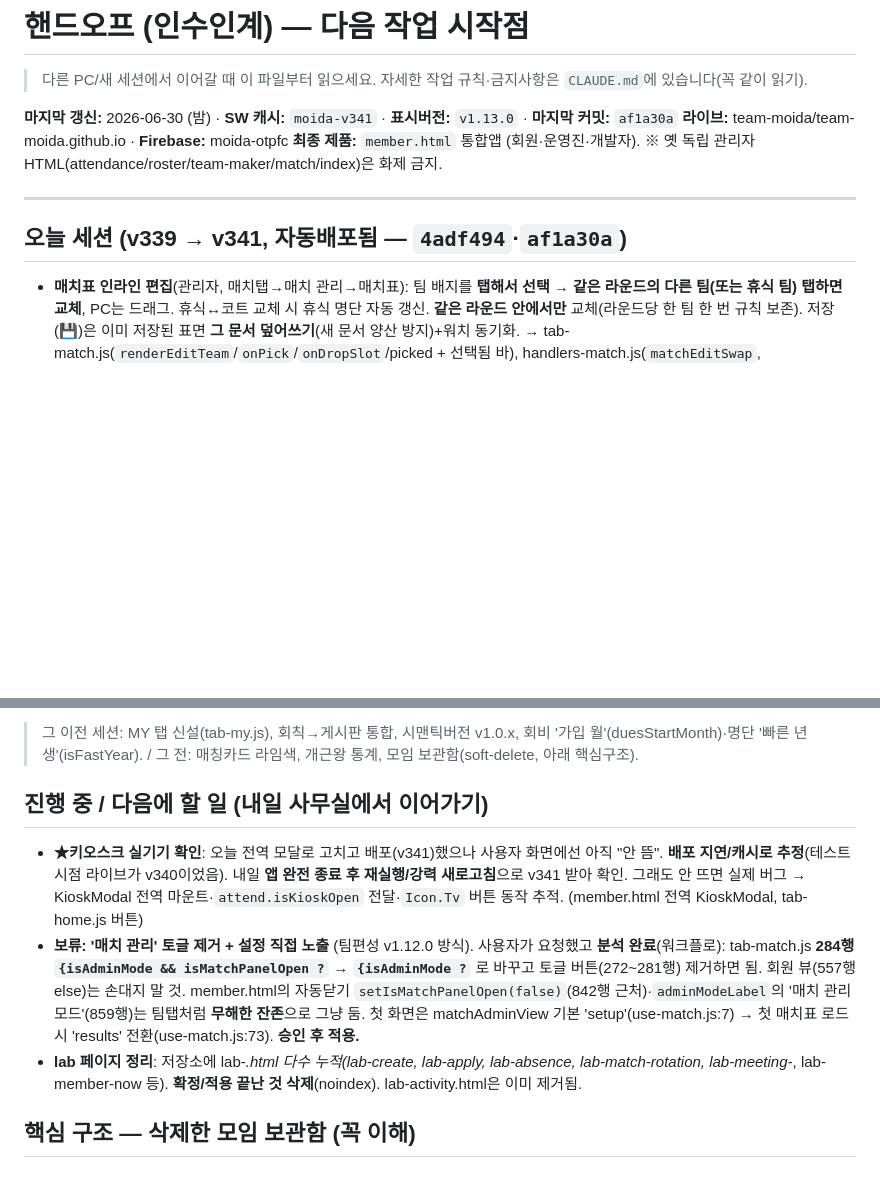
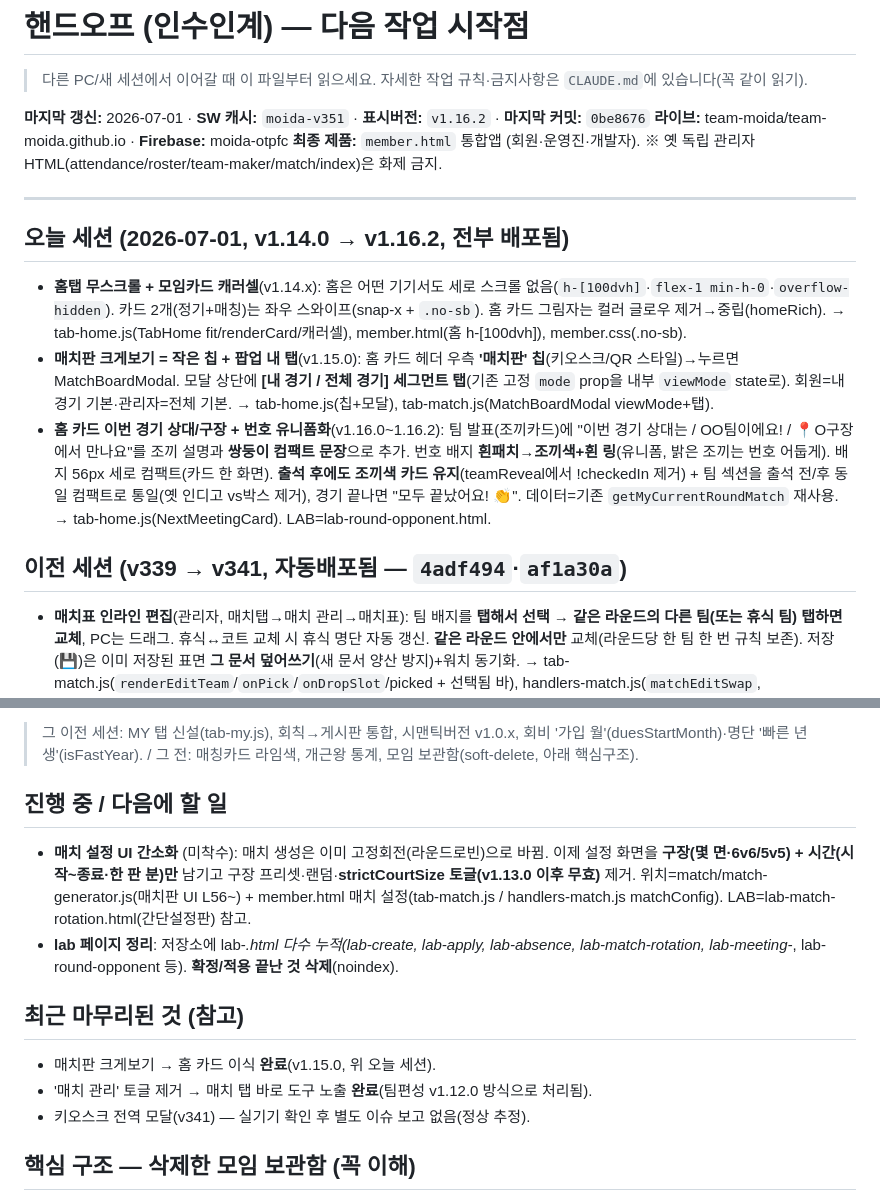
Before and after one commit to team-moida/team-moida.github.io, a Markdown page: HANDOFF.md, 2 parts joined by grey strips. Rendered like a GitHub page; blank space fills up the shorter version.

Commit message:
docs(handoff): HANDOFF.md 최신화 — 오늘 세션 v1.14~v1.16.2 반영, 다음=매치 설정 간소화
- 두 PC 공유 기준 파일 갱신(집/사무실 git pull로 동기화)
- SW v351 · 표시 v1.16.2 · 마지막 커밋 0be8676

Co-Authored-By: Claude Opus 4.8 <noreply@anthropic.com>

```diff
--- a/HANDOFF.md
+++ b/HANDOFF.md
@@ -3,13 +3,18 @@
 > 다른 PC/새 세션에서 이어갈 때 이 파일부터 읽으세요.
 > 자세한 작업 규칙·금지사항은 `CLAUDE.md`에 있습니다(꼭 같이 읽기).
 
-**마지막 갱신:** 2026-06-30 (밤) · **SW 캐시:** `moida-v341` · **표시버전:** `v1.13.0` · **마지막 커밋:** `af1a30a`
+**마지막 갱신:** 2026-07-01 · **SW 캐시:** `moida-v351` · **표시버전:** `v1.16.2` · **마지막 커밋:** `0be8676`
 **라이브:** team-moida/team-moida.github.io · **Firebase:** moida-otpfc
 **최종 제품:** `member.html` 통합앱 (회원·운영진·개발자). ※ 옛 독립 관리자 HTML(attendance/roster/team-maker/match/index)은 화제 금지.
 
 ---
 
-## 오늘 세션 (v339 → v341, 자동배포됨 — `4adf494`·`af1a30a`)
+## 오늘 세션 (2026-07-01, v1.14.0 → v1.16.2, 전부 배포됨)
+- **홈탭 무스크롤 + 모임카드 캐러셀**(v1.14.x): 홈은 어떤 기기서도 세로 스크롤 없음(`h-[100dvh]`·`flex-1 min-h-0`·`overflow-hidden`). 카드 2개(정기+매칭)는 좌우 스와이프(snap-x + `.no-sb`). 홈 카드 그림자는 컬러 글로우 제거→중립(homeRich). → tab-home.js(TabHome fit/renderCard/캐러셀), member.html(홈 h-[100dvh]), member.css(.no-sb).
+- **매치판 크게보기 = 작은 칩 + 팝업 내 탭**(v1.15.0): 홈 카드 헤더 우측 **'매치판' 칩**(키오스크/QR 스타일)→누르면 MatchBoardModal. 모달 상단에 **[내 경기 / 전체 경기] 세그먼트 탭**(기존 고정 `mode` prop을 내부 `viewMode` state로). 회원=내경기 기본·관리자=전체 기본. → tab-home.js(칩+모달), tab-match.js(MatchBoardModal viewMode+탭).
+- **홈 카드 이번 경기 상대/구장 + 번호 유니폼화**(v1.16.0~1.16.2): 팀 발표(조끼카드)에 "이번 경기 상대는 / OO팀이에요! / 📍O구장에서 만나요"를 조끼 설명과 **쌍둥이 컴팩트 문장**으로 추가. 번호 배지 **흰패치→조끼색+흰 링**(유니폼, 밝은 조끼는 번호 어둡게). 배지 56px 세로 컴팩트(카드 한 화면). **출석 후에도 조끼색 카드 유지**(teamReveal에서 !checkedIn 제거) + 팀 섹션을 출석 전/후 동일 컴팩트로 통일(옛 인디고 vs박스 제거), 경기 끝나면 "모두 끝났어요! 👏". 데이터=기존 `getMyCurrentRoundMatch` 재사용. → tab-home.js(NextMeetingCard). LAB=lab-round-opponent.html.
+
+## 이전 세션 (v339 → v341, 자동배포됨 — `4adf494`·`af1a30a`)
 - **매치표 인라인 편집**(관리자, 매치탭→매치 관리→매치표): 팀 배지를 **탭해서 선택 → 같은 라운드의 다른 팀(또는 휴식 팀) 탭하면 교체**, PC는 드래그. 휴식↔코트 교체 시 휴식 명단 자동 갱신. **같은 라운드 안에서만** 교체(라운드당 한 팀 한 번 규칙 보존). 저장(💾)은 이미 저장된 표면 **그 문서 덮어쓰기**(새 문서 양산 방지)+워치 동기화. → tab-match.js(`renderEditTeam`/`onPick`/`onDropSlot`/picked + 선택됨 바), handlers-match.js(`matchEditSwap`, matchSaveSchedule 덮어쓰기 분기), member.html(matchEditSwap 전달). 생성 알고리즘(buildRotationSchedule)은 안 건드림.
 - **매치판 '크게 보기' → 홈 탭 이동**: 매치탭 진입버튼은 이미 제거돼 있었음 → 홈 정기모임 카드에 **"매치판 크게 보기"** 버튼 추가(매치표 있을 때만, `Icon.Tv`). 회원=내 경기 / 관리자=전체 대진+라운드 컨트롤. MatchBoardModal **정의는 tab-match.js에 두고 홈에서 재사용**(전역). → tab-home.js(NextMeetingCard에 boardOpen+버튼+모달, TabHome서 매치 컨트롤 prop 전달), member.html(matchLocalIndex/matchCompleted/onMatchPrev·Next·Toggle·AutoAdvance를 TabHome에 전달).
 - **키오스크 수정 (홈에서만 열기)**: 모임탭 간소화로 독립 출석화면이 없어져 **KioskModal이 뜨는 TabAttend가 '팀→명단(rosterOnly)'에서만 마운트**되던 게 원인 — 홈 키오스크 버튼은 `attend` 서브탭으로 보내 KioskModal 없는 화면을 띄우고 isKioskOpen=true가 하단탭만 숨김(=빈 화면). **해결: KioskModal을 member.html 최상위 전역 모달로 이동**(isKioskOpen이면 어느 화면이든 뜸), TabAttend 내부 중복 제거. 홈 '키오스크' 버튼은 **화면 이동 없이** 열고(닫으면 홈 유지), 열 때 `setActiveMeetingKind('self')`로 활성 모임을 정기로 맞춤. 데이터는 기존처럼 displayMeetingSettings(활성 모임 미러) 기준. → member.html(전역 KioskModal + onOpenKiosk), tab-home.js(버튼), tab-attend.js(중복 제거).
@@ -30,10 +35,14 @@
 
 > 그 이전 세션: MY 탭 신설(tab-my.js), 회칙→게시판 통합, 시맨틱버전 v1.0.x, 회비 '가입 월'(duesStartMonth)·명단 '빠른 년생'(isFastYear). / 그 전: 매칭카드 라임색, 개근왕 통계, 모임 보관함(soft-delete, 아래 핵심구조).
 
-## 진행 중 / 다음에 할 일 (내일 사무실에서 이어가기)
-- **★키오스크 실기기 확인**: 오늘 전역 모달로 고치고 배포(v341)했으나 사용자 화면에선 아직 "안 뜸". **배포 지연/캐시로 추정**(테스트 시점 라이브가 v340이었음). 내일 **앱 완전 종료 후 재실행/강력 새로고침**으로 v341 받아 확인. 그래도 안 뜨면 실제 버그 → KioskModal 전역 마운트·`attend.isKioskOpen` 전달·`Icon.Tv` 버튼 동작 추적. (member.html 전역 KioskModal, tab-home.js 버튼)
-- **보류: '매치 관리' 토글 제거 + 설정 직접 노출** (팀편성 v1.12.0 방식). 사용자가 요청했고 **분석 완료**(워크플로): tab-match.js **284행 `{isAdminMode && isMatchPanelOpen ?` → `{isAdminMode ?`** 로 바꾸고 토글 버튼(272~281행) 제거하면 됨. 회원 뷰(557행 else)는 손대지 말 것. member.html의 자동닫기 `setIsMatchPanelOpen(false)`(842행 근처)·`adminModeLabel`의 '매치 관리 모드'(859행)는 팀탭처럼 **무해한 잔존**으로 그냥 둠. 첫 화면은 matchAdminView 기본 'setup'(use-match.js:7) → 첫 매치표 로드 시 'results' 전환(use-match.js:73). **승인 후 적용.**
-- **lab 페이지 정리**: 저장소에 lab-*.html 다수 누적(lab-create, lab-apply, lab-absence, lab-match-rotation, lab-meeting-*, lab-member-now 등). **확정/적용 끝난 것 삭제**(noindex). lab-activity.html은 이미 제거됨.
+## 진행 중 / 다음에 할 일
+- **매치 설정 UI 간소화** (미착수): 매치 생성은 이미 고정회전(라운드로빈)으로 바뀜. 이제 설정 화면을 **구장(몇 면·6v6/5v5) + 시간(시작~종료·한 판 분)만** 남기고 구장 프리셋·랜덤·**strictCourtSize 토글(v1.13.0 이후 무효)** 제거. 위치=match/match-generator.js(매치판 UI L56~) + member.html 매치 설정(tab-match.js / handlers-match.js matchConfig). LAB=lab-match-rotation.html(간단설정판) 참고.
+- **lab 페이지 정리**: 저장소에 lab-*.html 다수 누적(lab-create, lab-apply, lab-absence, lab-match-rotation, lab-meeting-*, lab-round-opponent 등). **확정/적용 끝난 것 삭제**(noindex).
+
+## 최근 마무리된 것 (참고)
+- 매치판 크게보기 → 홈 카드 이식 **완료**(v1.15.0, 위 오늘 세션).
+- '매치 관리' 토글 제거 → 매치 탭 바로 도구 노출 **완료**(팀편성 v1.12.0 방식으로 처리됨).
+- 키오스크 전역 모달(v341) — 실기기 확인 후 별도 이슈 보고 없음(정상 추정).
 
 ## 핵심 구조 — 삭제한 모임 보관함 (꼭 이해)
 - 모임 삭제 = 영구삭제 아님 → **soft-delete** (`meetings.deleted = true`). 신청·명단(weekly_session)은 복원 위해 **유지**, 출석기록(history)은 `trashed:true`(통계 제외).
```
